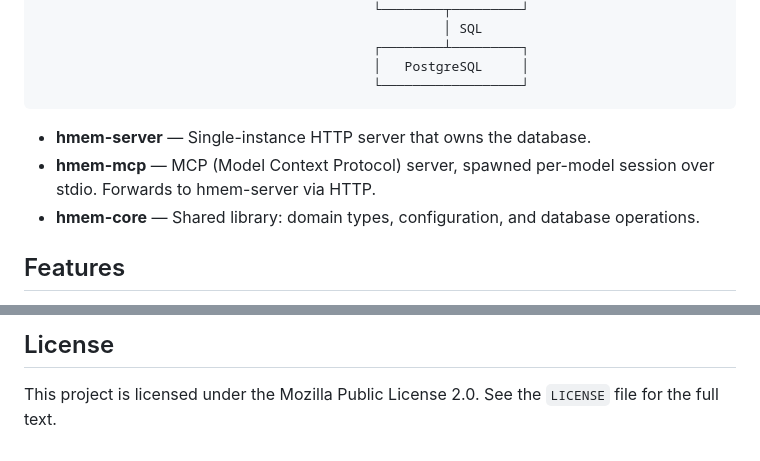
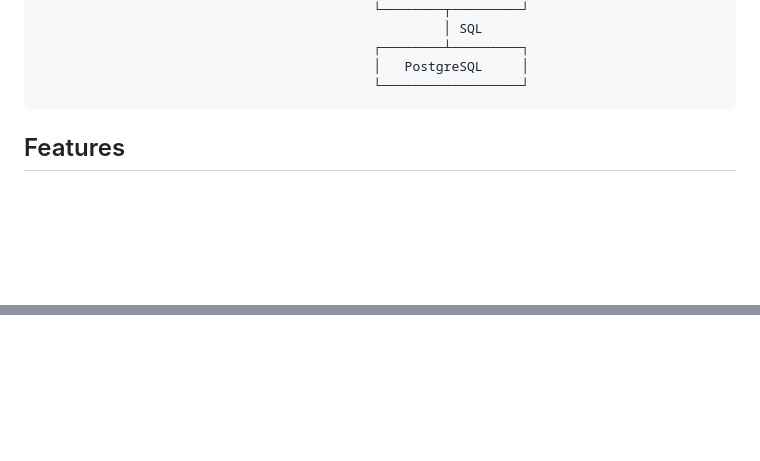
Before and after one commit to Sornaensis/hmem, a Markdown page: README.md, 2 parts joined by grey strips. Rendered like a GitHub page; blank space fills up the shorter version.

````diff
--- a/README.md
+++ b/README.md
@@ -19,10 +19,6 @@ A PostgreSQL-backed memory and task management system for LLMs, written in Haske
                                            │   PostgreSQL     │
                                            └──────────────────┘
 ```
-
-- **hmem-server** — Single-instance HTTP server that owns the database.
-- **hmem-mcp** — MCP (Model Context Protocol) server, spawned per-model session over stdio. Forwards to hmem-server via HTTP.
-- **hmem-core** — Shared library: domain types, configuration, and database operations.
 
 ## Features
 
@@ -201,3 +62,0 @@ PostgreSQL's `VACUUM` runs automatically. For large deployments, monitor table b
-## License
-
-This project is licensed under the Mozilla Public License 2.0. See the `LICENSE` file for the full text.
````
Also changed, not shown: other parts of README.md (+0 -134 lines).
